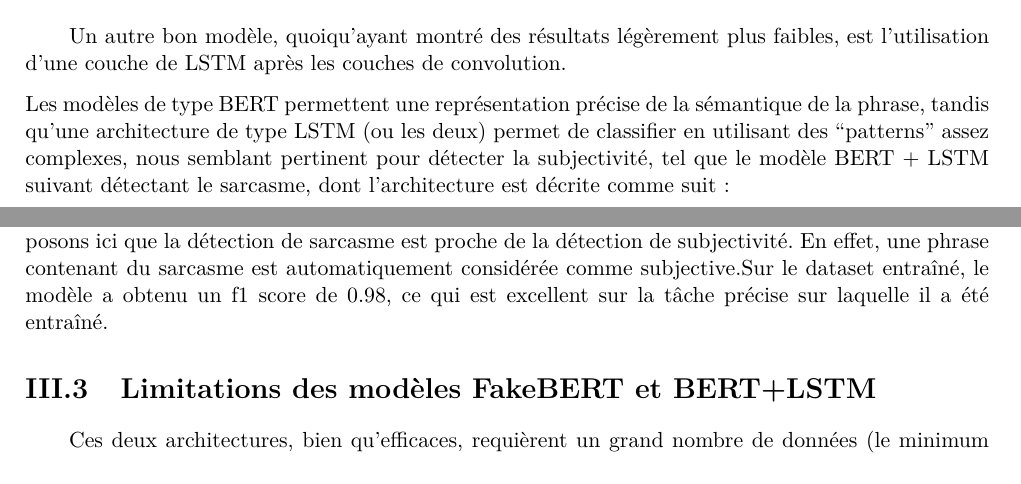
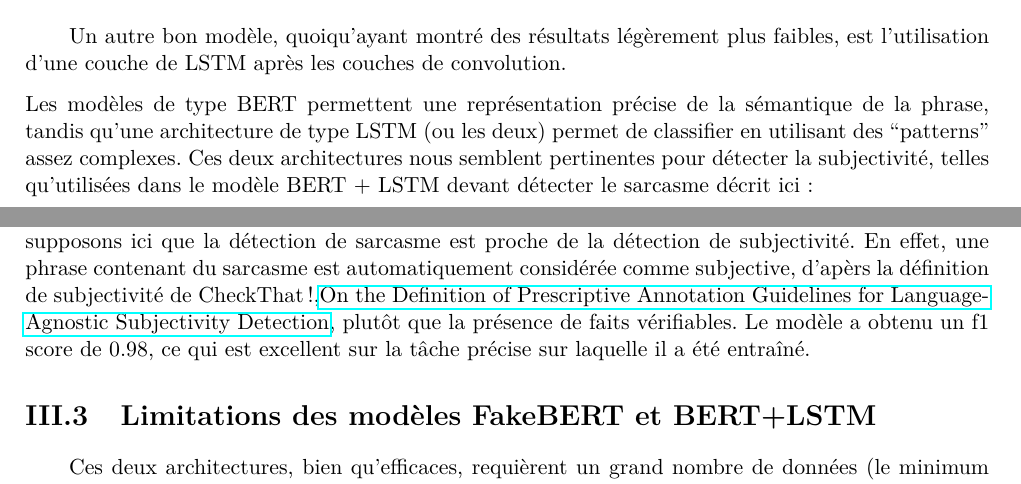
Before and after one commit to fghjklm/Projet_M1_CheckThat-, a LaTeX document (choix_techno/choix_techno.tex): two parts of pages 8 and 9 of 17, joined at a grey line, cut so that both start at the same text. Compiled offline with pdfLaTeX.

Commit message:
Update choix_techno.tex
Changement sur la partie BERT + LSTM

```diff
--- a/choix_techno/choix_techno.tex
+++ b/choix_techno/choix_techno.tex
@@ -134,7 +134,7 @@ Detection}, plutôt que la présence de faits vérifiables.
 \qquad Un autre bon modèle, quoiqu'ayant montré des résultats légèrement plus faibles, est l'utilisation d'une couche de LSTM après les couches de convolution.
 \vspace{0mm}
 
-Les modèles de type BERT permettent une représentation précise de la sémantique de la phrase, tandis qu'une architecture de type LSTM (ou les deux) permet de classifier en utilisant des “patterns” assez complexes, nous semblant pertinent pour détecter la subjectivité, tel que le modèle BERT + LSTM suivant détectant le sarcasme, dont l'architecture est décrite comme suit:
+Les modèles de type BERT permettent une représentation précise de la sémantique de la phrase, tandis qu'une architecture de type LSTM (ou les deux) permet de classifier en utilisant des “patterns” assez complexes. Ces deux architectures nous semblent pertinentes pour détecter la subjectivité, telles qu'utilisées dans le modèle BERT + LSTM devant détecter le sarcasme décrit ici:
 
 \begin{center}
     \includegraphics[height=10cm]{archi.png}\\
@@ -144,7 +144,9 @@ Les modèles de type BERT permettent une représentation précise de la sémanti
     \end{tiny}
 \end{center}
 
-\qquad Une couche de neurone dense s’occupe ensuite de faire la classification en deux classes. Nous supposons ici que la détection de sarcasme est proche de la détection de subjectivité. En effet, une phrase contenant du sarcasme est automatiquement considérée comme subjective.Sur le dataset entraîné, le modèle a obtenu un f1 score de 0.98, ce qui est excellent sur la tâche précise sur laquelle il a été entraîné.
+\qquad Une couche de neurone dense s’occupe ensuite de faire la classification en deux classes. Nous supposons ici que la détection de sarcasme est proche de la détection de subjectivité. En effet, une phrase contenant du sarcasme est automatiquement considérée comme subjective, d'apèrs la définition de subjectivité de CheckThat!,\href{https://ceur-ws.org/Vol-3370/paper10.pdf}{On the Definition of Prescriptive Annotation
+Guidelines for Language-Agnostic Subjectivity
+Detection}, plutôt que la présence de faits vérifiables. Le modèle a obtenu un f1 score de 0.98, ce qui est excellent sur la tâche précise sur laquelle il a été entraîné.
 
 
 \section{Limitations des modèles FakeBERT et BERT+LSTM}
```
